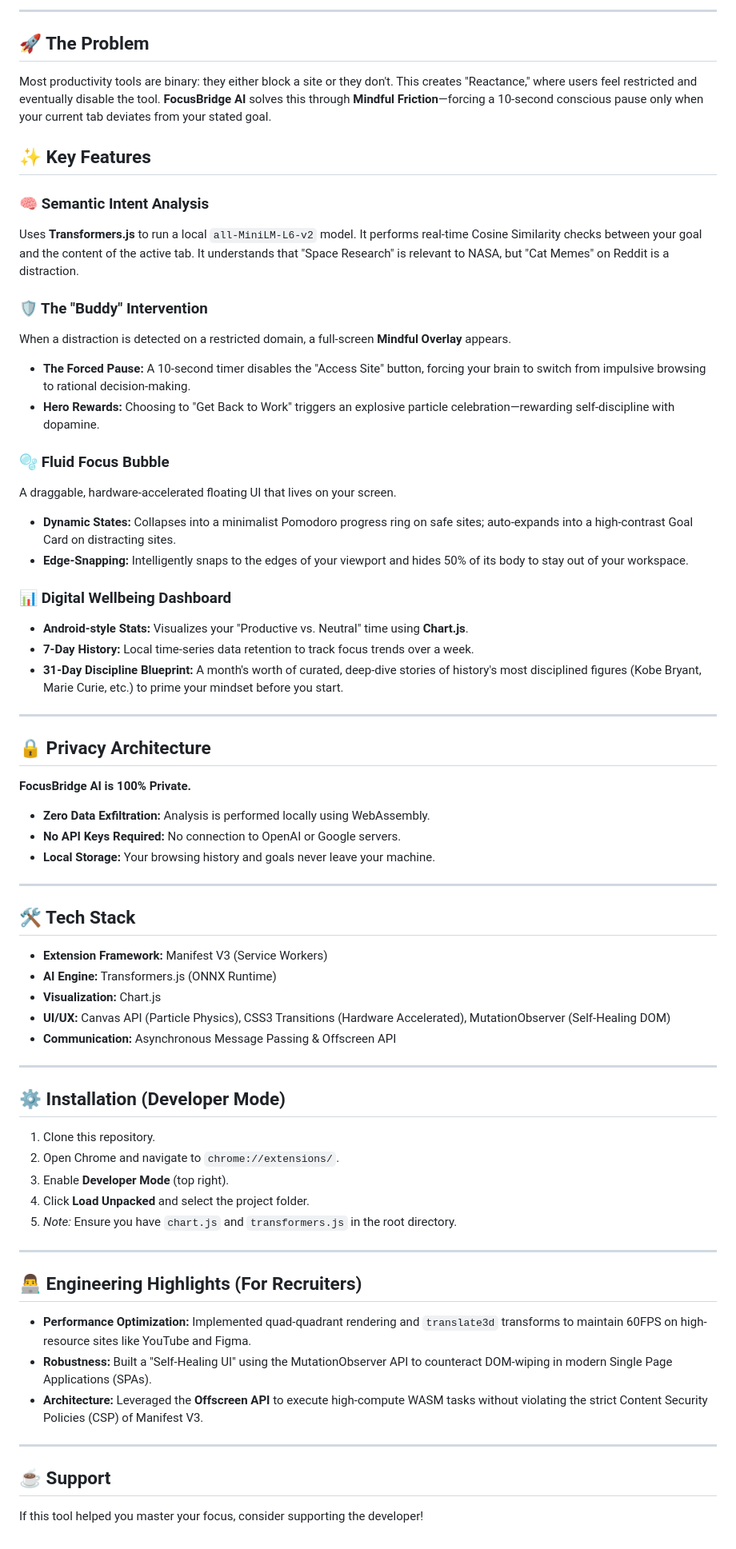
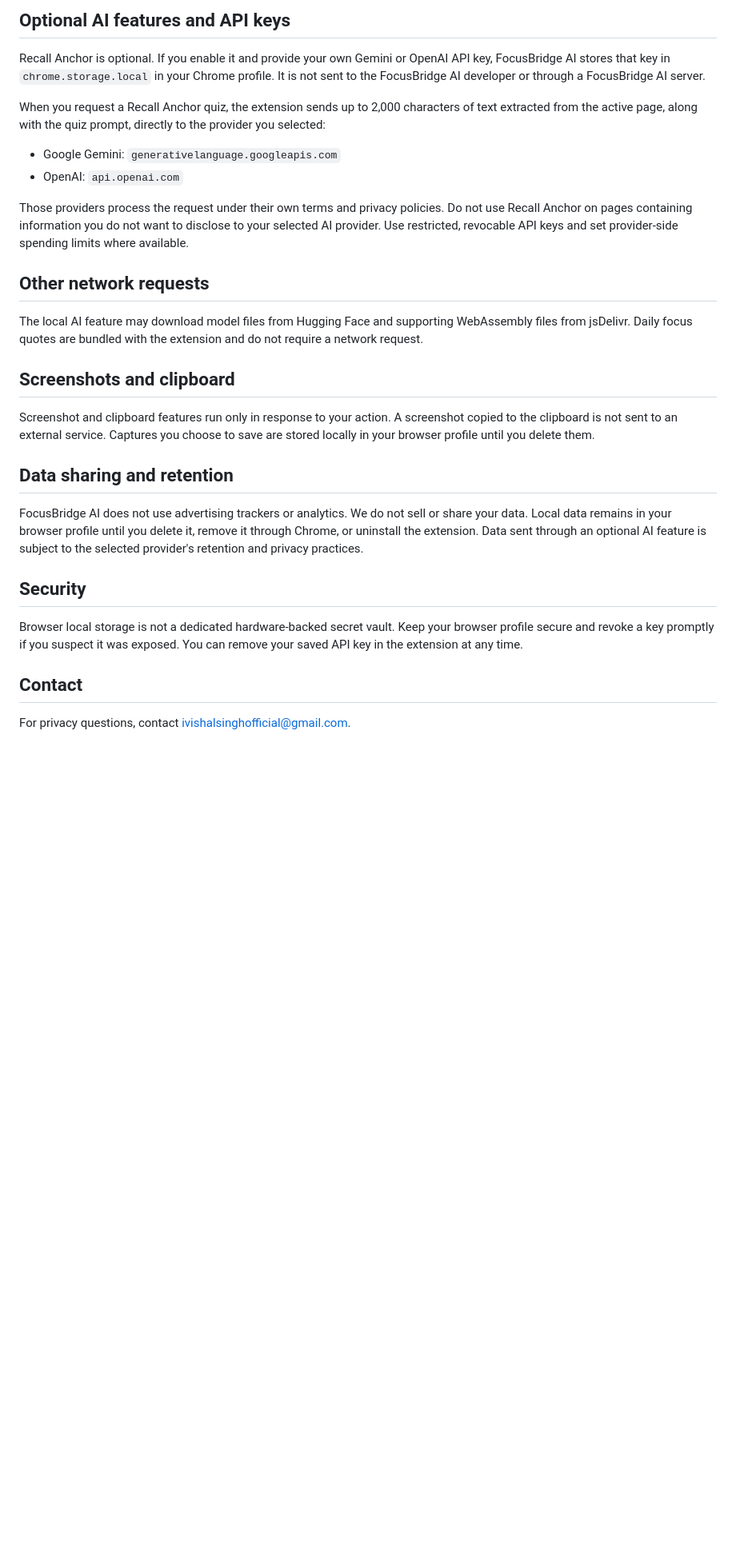
Before and after one commit to ivishalsinghofficial/FocusBridge-AI, a Markdown page: PRIVACY.md, the part around one of its changes. Shown at 80% size. Rendered like a GitHub page; blank space fills up the shorter version.

Commit message:
Updated Policy

```diff
--- a/PRIVACY.md
+++ b/PRIVACY.md
@@ -19,63 +16,31 @@
 
----
+## Optional AI features and API keys
 
-## 🚀 The Problem
-Most productivity tools are binary: they either block a site or they don't. This creates "Reactance," where users feel restricted and eventually disable the tool. **FocusBridge AI** solves this through **Mindful Friction**—forcing a 10-second conscious pause only when your current tab deviates from your stated goal.
+Recall Anchor is optional. If you enable it and provide your own Gemini or OpenAI API key, FocusBridge AI stores that key in `chrome.storage.local` in your Chrome profile. It is not sent to the FocusBridge AI developer or through a FocusBridge AI server.
 
-## ✨ Key Features
+When you request a Recall Anchor quiz, the extension sends up to 2,000 characters of text extracted from the active page, along with the quiz prompt, directly to the provider you selected:
 
-### 🧠 Semantic Intent Analysis
-Uses **Transformers.js** to run a local `all-MiniLM-L6-v2` model. It performs real-time Cosine Similarity checks between your goal and the content of the active tab. It understands that "Space Research" is relevant to NASA, but "Cat Memes" on Reddit is a distraction.
+- Google Gemini: `generativelanguage.googleapis.com`
+- OpenAI: `api.openai.com`
 
-### 🛡️ The "Buddy" Intervention
-When a distraction is detected on a restricted domain, a full-screen **Mindful Overlay** appears.
-- **The Forced Pause:** A 10-second timer disables the "Access Site" button, forcing your brain to switch from impulsive browsing to rational decision-making.
-- **Hero Rewards:** Choosing to "Get Back to Work" triggers an explosive particle celebration—rewarding self-discipline with dopamine.
+Those providers process the request under their own terms and privacy policies. Do not use Recall Anchor on pages containing information you do not want to disclose to your selected AI provider. Use restricted, revocable API keys and set provider-side spending limits where available.
 
-### 🫧 Fluid Focus Bubble
-A draggable, hardware-accelerated floating UI that lives on your screen.
-- **Dynamic States:** Collapses into a minimalist Pomodoro progress ring on safe sites; auto-expands into a high-contrast Goal Card on distracting sites.
-- **Edge-Snapping:** Intelligently snaps to the edges of your viewport and hides 50% of its body to stay out of your workspace.
+## Other network requests
 
-### 📊 Digital Wellbeing Dashboard
-- **Android-style Stats:** Visualizes your "Productive vs. Neutral" time using **Chart.js**.
-- **7-Day History:** Local time-series data retention to track focus trends over a week.
-- **31-Day Discipline Blueprint:** A month's worth of curated, deep-dive stories of history's most disciplined figures (Kobe Bryant, Marie Curie, etc.) to prime your mindset before you start.
+The local AI feature may download model files from Hugging Face and supporting WebAssembly files from jsDelivr. Daily focus quotes are bundled with the extension and do not require a network request.
 
----
+## Screenshots and clipboard
 
-## 🔒 Privacy Architecture
-**FocusBridge AI is 100% Private.**
-- **Zero Data Exfiltration:** Analysis is performed locally using WebAssembly.
-- **No API Keys Required:** No connection to OpenAI or Google servers.
-- **Local Storage:** Your browsing history and goals never leave your machine.
+Screenshot and clipboard features run only in response to your action. A screenshot copied to the clipboard is not sent to an external service. Captures you choose to save are stored locally in your browser profile until you delete them.
 
----
+## Data sharing and retention
 
-## 🛠️ Tech Stack
-- **Extension Framework:** Manifest V3 (Service Workers)
-- **AI Engine:** Transformers.js (ONNX Runtime)
-- **Visualization:** Chart.js
-- **UI/UX:** Canvas API (Particle Physics), CSS3 Transitions (Hardware Accelerated), MutationObserver (Self-Healing DOM)
-- **Communication:** Asynchronous Message Passing & Offscreen API
+FocusBridge AI does not use advertising trackers or analytics. We do not sell or share your data. Local data remains in your browser profile until you delete it, remove it through Chrome, or uninstall the extension. Data sent through an optional AI feature is subject to the selected provider's retention and privacy practices.
 
----
+## Security
 
-## ⚙️ Installation (Developer Mode)
-1. Clone this repository.
-2. Open Chrome and navigate to `chrome://extensions/`.
-3. Enable **Developer Mode** (top right).
-4. Click **Load Unpacked** and select the project folder.
-5. *Note:* Ensure you have `chart.js` and `transformers.js` in the root directory.
+Browser local storage is not a dedicated hardware-backed secret vault. Keep your browser profile secure and revoke a key promptly if you suspect it was exposed. You can remove your saved API key in the extension at any time.
 
----
+## Contact
 
-## 👨‍💻 Engineering Highlights (For Recruiters)
-- **Performance Optimization:** Implemented quad-quadrant rendering and `translate3d` transforms to maintain 60FPS on high-resource sites like YouTube and Figma.
-- **Robustness:** Built a "Self-Healing UI" using the MutationObserver API to counteract DOM-wiping in modern Single Page Applications (SPAs).
-- **Architecture:** Leveraged the **Offscreen API** to execute high-compute WASM tasks without violating the strict Content Security Policies (CSP) of Manifest V3.
-
----
-
-## ☕ Support
-If this tool helped you master your focus, consider supporting the developer!
+For privacy questions, contact ivishalsinghofficial@gmail.com.
```
Also changed, not shown: other parts of PRIVACY.md (+8 -11 lines).
